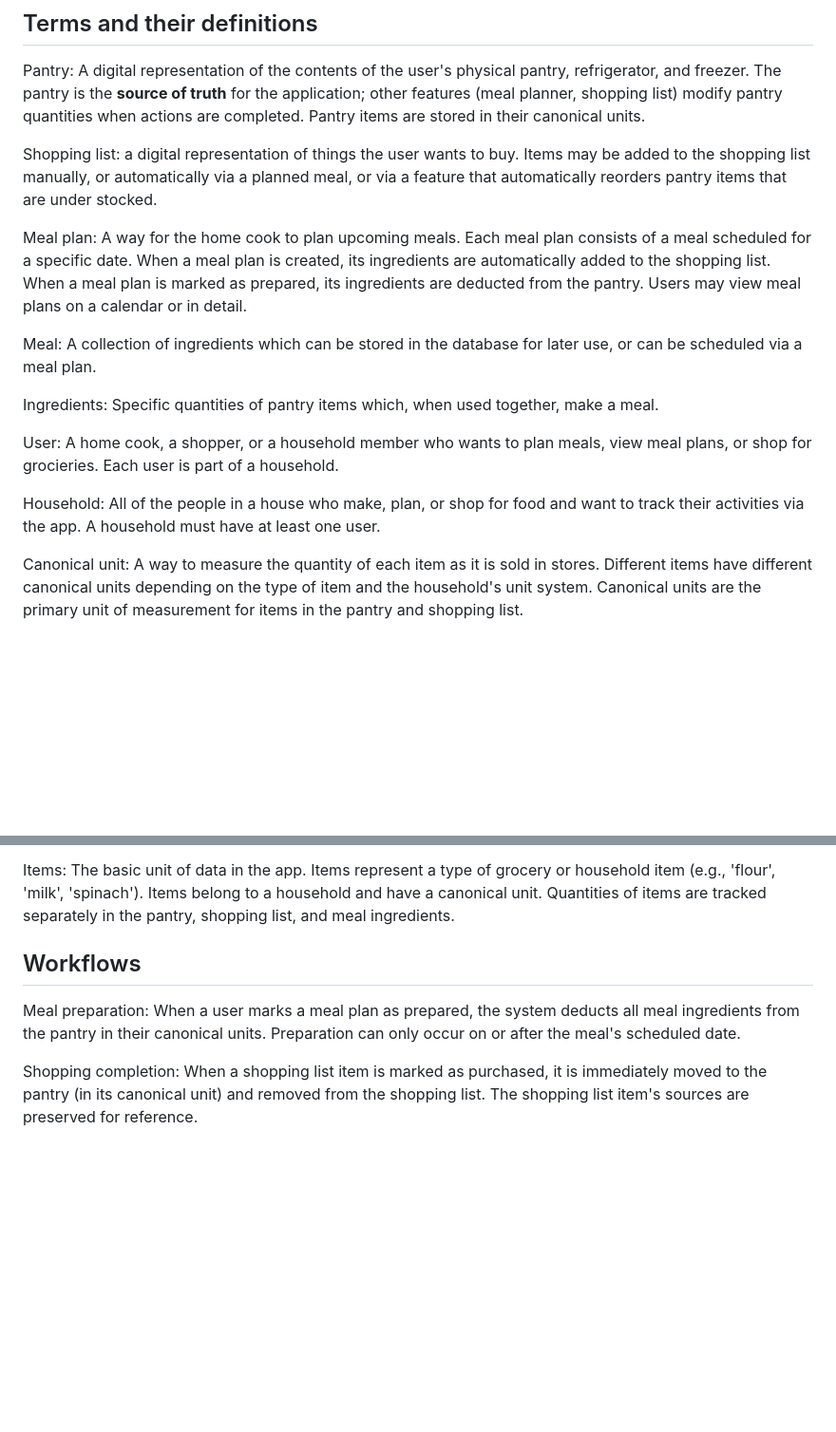
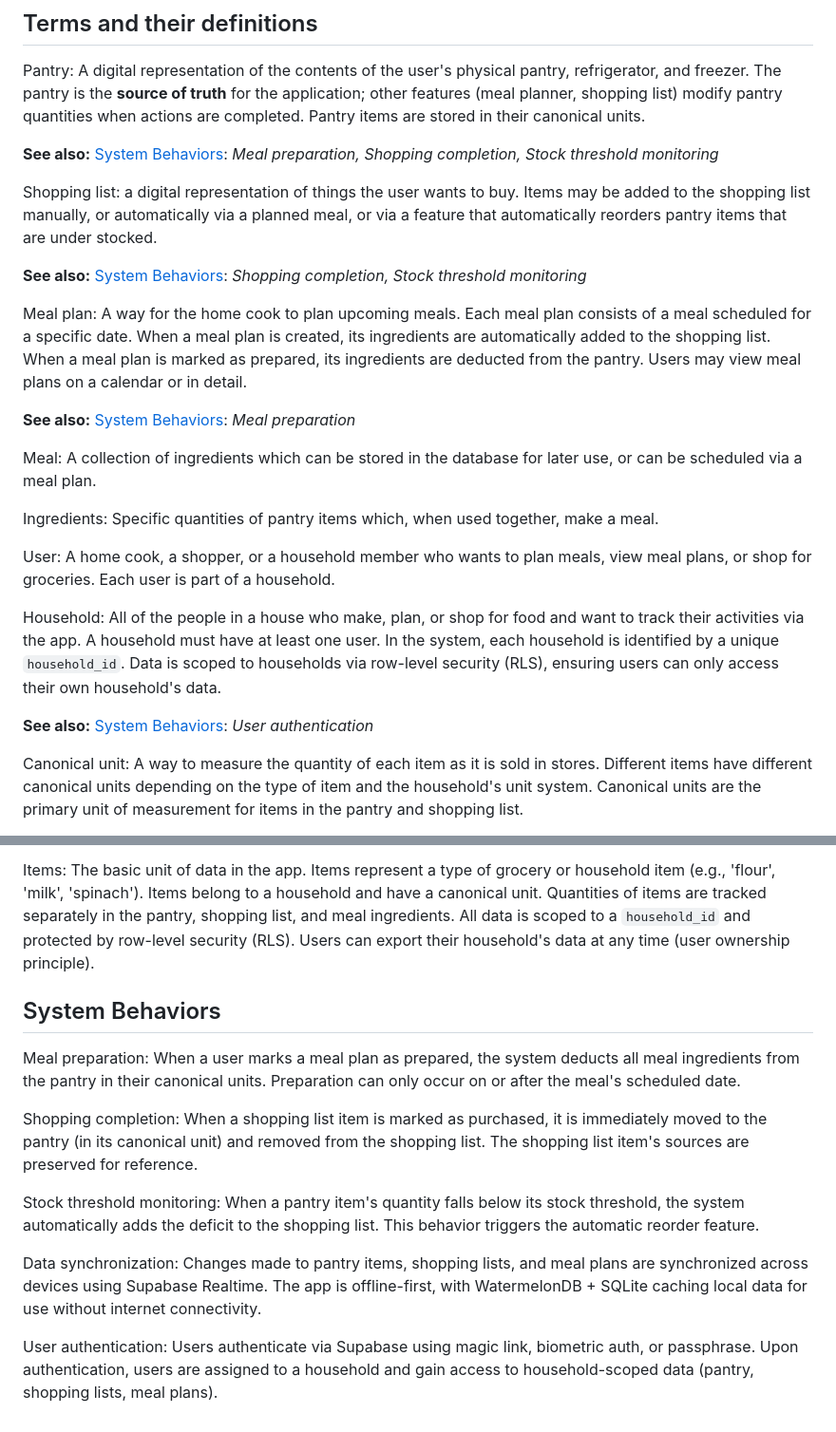
Before and after one commit to AquaticAlpaca/kitchen-manager, a Markdown page: GLOSSARY.md, 2 parts joined by grey strips. Shown at 95% size. GitHub-like rendering; blank space fills up the shorter version.

Commit message:
Renamed and expanded System Behavior definitions

```diff
--- a/GLOSSARY.md
+++ b/GLOSSARY.md
@@ -22,16 +22,22 @@ application; other features (meal planner, shopping list) modify pantry
 quantities when actions are completed. Pantry items are stored in their
 canonical units.
 
+**See also:** [System Behaviors](#system-behaviors): *Meal preparation, Shopping completion, Stock threshold monitoring*
+
 Shopping list: a digital representation of things the user wants to buy. Items
 may be added to the shopping list manually, or automatically via a planned meal,
 or via a feature that automatically reorders pantry items that are under
 stocked.
+
+**See also:** [System Behaviors](#system-behaviors): *Shopping completion, Stock threshold monitoring*
 
 Meal plan: A way for the home cook to plan upcoming meals. Each meal plan
 consists of a meal scheduled for a specific date. When a meal plan is created,
 its ingredients are automatically added to the shopping list. When a meal plan
 is marked as prepared, its ingredients are deducted from the pantry. Users may
 view meal plans on a calendar or in detail.
+
+**See also:** [System Behaviors](#system-behaviors): *Meal preparation*
 
 Meal: A collection of ingredients which can be stored in the database for later
 use, or can be scheduled via a meal plan.
@@ -40,11 +46,15 @@ Ingredients: Specific quantities of pantry items which, when used together, make
 a meal.
 
 User: A home cook, a shopper, or a household member who wants to plan meals,
-view meal plans, or shop for grocieries. Each user is part of a household.
+view meal plans, or shop for groceries. Each user is part of a household.
 
 Household: All of the people in a house who make, plan, or shop for food and
 want to track their activities via the app. A household must have at least one
-user.
+user. In the system, each household is identified by a unique `household_id`.
+Data is scoped to households via row-level security (RLS), ensuring users can
+only access their own household's data.
+
+**See also:** [System Behaviors](#system-behaviors): *User authentication*
 
 Canonical unit: A way to measure the quantity of each item as it is sold in
 stores. Different items have different canonical units depending on the type of
@@ -85,9 +95,11 @@ Shopping list item source: The origin of a shopping list item. Sources can be:
 Items: The basic unit of data in the app. Items represent a type of grocery or
 household item (e.g., 'flour', 'milk', 'spinach'). Items belong to a household
 and have a canonical unit. Quantities of items are tracked separately in the
-pantry, shopping list, and meal ingredients.
+pantry, shopping list, and meal ingredients. All data is scoped to a `household_id`
+and protected by row-level security (RLS). Users can export their household's
+data at any time (user ownership principle).
 
-## Workflows
+## System Behaviors
 
 Meal preparation: When a user marks a meal plan as prepared, the system deducts
 all meal ingredients from the pantry in their canonical units. Preparation can
@@ -96,3 +108,16 @@ only occur on or after the meal's scheduled date.
 Shopping completion: When a shopping list item is marked as purchased, it is
 immediately moved to the pantry (in its canonical unit) and removed from the
 shopping list. The shopping list item's sources are preserved for reference.
+
+Stock threshold monitoring: When a pantry item's quantity falls below its stock
+threshold, the system automatically adds the deficit to the shopping list. This
+behavior triggers the automatic reorder feature.
+
+Data synchronization: Changes made to pantry items, shopping lists, and meal
+plans are synchronized across devices using Supabase Realtime. The app is
+offline-first, with WatermelonDB + SQLite caching local data for use without
+internet connectivity.
+
+User authentication: Users authenticate via Supabase using magic link, biometric
+auth, or passphrase. Upon authentication, users are assigned to a household and
+gain access to household-scoped data (pantry, shopping lists, meal plans).
```
